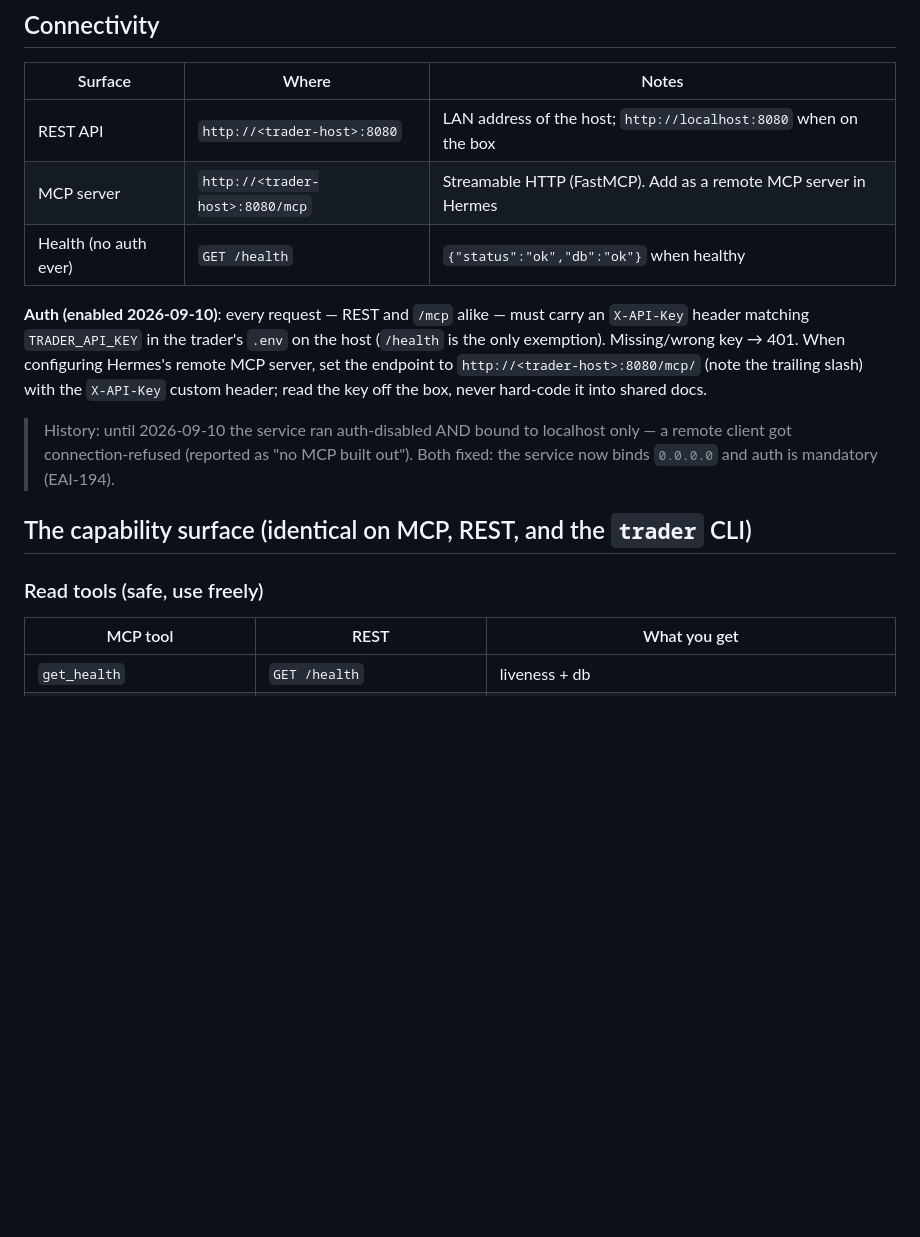
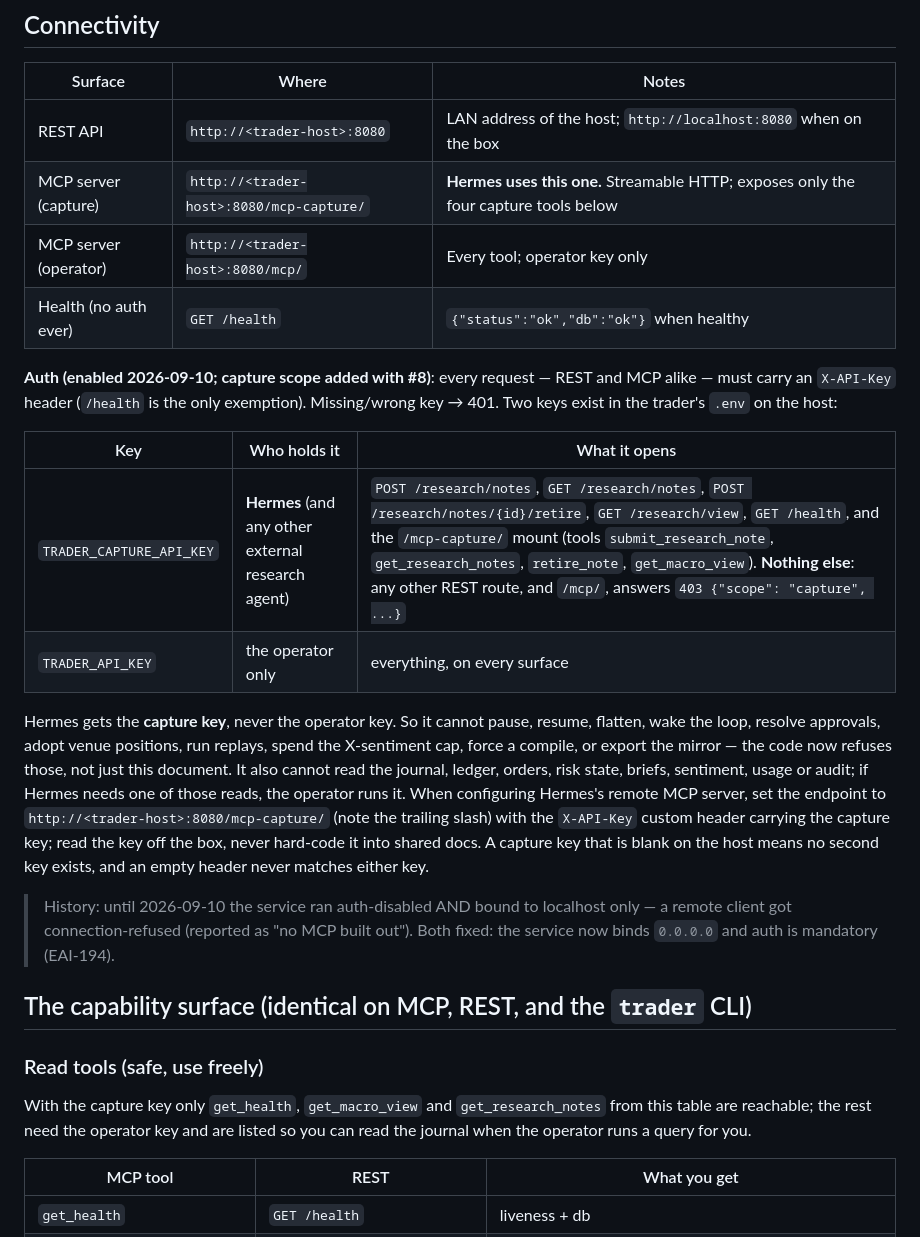
Before and after one commit to sudoTomas/trader, a Markdown page: docs/hermes/README.md, the part around one of its changes. Drawn GitHub-style; blank space fills up the shorter version.

Commit message:
docs(hermes): Hermes holds the capture key and uses /mcp-capture/
State which key Hermes gets, the endpoint to configure, the four things
the key can do, and that the rest is now refused in code rather than by
request.

Closes #8

```diff
--- a/docs/hermes/README.md
+++ b/docs/hermes/README.md
@@ -17,15 +17,29 @@ You cannot place orders — no such tool exists on any surface, by design.
 | Surface | Where | Notes |
 |---|---|---|
 | REST API | `http://<trader-host>:8080` | LAN address of the host; `http://localhost:8080` when on the box |
-| MCP server | `http://<trader-host>:8080/mcp` | Streamable HTTP (FastMCP). Add as a remote MCP server in Hermes |
+| MCP server (capture) | `http://<trader-host>:8080/mcp-capture/` | **Hermes uses this one.** Streamable HTTP; exposes only the four capture tools below |
+| MCP server (operator) | `http://<trader-host>:8080/mcp/` | Every tool; operator key only |
 | Health (no auth ever) | `GET /health` | `{"status":"ok","db":"ok"}` when healthy |
 
-**Auth (enabled 2026-09-10)**: every request — REST and `/mcp` alike — must carry an
-`X-API-Key` header matching `TRADER_API_KEY` in the trader's `.env` on the host
-(`/health` is the only exemption). Missing/wrong key → 401. When configuring Hermes's
-remote MCP server, set the endpoint to `http://<trader-host>:8080/mcp/` (note the
-trailing slash) with the `X-API-Key` custom header; read the key off the box, never
-hard-code it into shared docs.
+**Auth (enabled 2026-09-10; capture scope added with #8)**: every request — REST and
+MCP alike — must carry an `X-API-Key` header (`/health` is the only exemption).
+Missing/wrong key → 401. Two keys exist in the trader's `.env` on the host:
+
+| Key | Who holds it | What it opens |
+|---|---|---|
+| `TRADER_CAPTURE_API_KEY` | **Hermes** (and any other external research agent) | `POST /research/notes`, `GET /research/notes`, `POST /research/notes/{id}/retire`, `GET /research/view`, `GET /health`, and the `/mcp-capture/` mount (tools `submit_research_note`, `get_research_notes`, `retire_note`, `get_macro_view`). **Nothing else**: any other REST route, and `/mcp/`, answers `403 {"scope": "capture", ...}` |
+| `TRADER_API_KEY` | the operator only | everything, on every surface |
+
+Hermes gets the **capture key**, never the operator key. So it cannot pause, resume,
+flatten, wake the loop, resolve approvals, adopt venue positions, run replays, spend the
+X-sentiment cap, force a compile, or export the mirror — the code now refuses those, not
+just this document. It also cannot read the journal, ledger, orders, risk state, briefs,
+sentiment, usage or audit; if Hermes needs one of those reads, the operator runs it.
+When configuring Hermes's remote MCP server, set the endpoint to
+`http://<trader-host>:8080/mcp-capture/` (note the trailing slash) with the `X-API-Key`
+custom header carrying the capture key; read the key off the box, never hard-code it
+into shared docs. A capture key that is blank on the host means no second key exists,
+and an empty header never matches either key.
 
 > History: until 2026-09-10 the service ran auth-disabled AND bound to localhost only —
 > a remote client got connection-refused (reported as "no MCP built out"). Both fixed:
@@ -34,6 +48,10 @@ hard-code it into shared docs.
 ## The capability surface (identical on MCP, REST, and the `trader` CLI)
 
 ### Read tools (safe, use freely)
+
+With the capture key only `get_health`, `get_macro_view` and `get_research_notes` from this
+table are reachable; the rest need the operator key and are listed so you can read the
+journal when the operator runs a query for you.
 
 | MCP tool | REST | What you get |
 |---|---|---|
```
Also changed, not shown: other parts of docs/hermes/README.md (+10 -4 lines).
